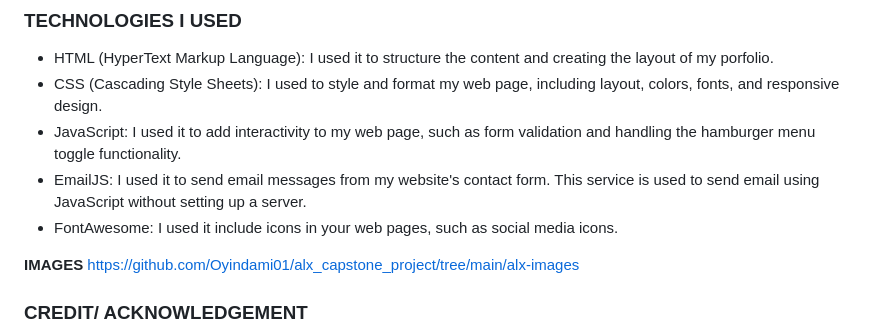
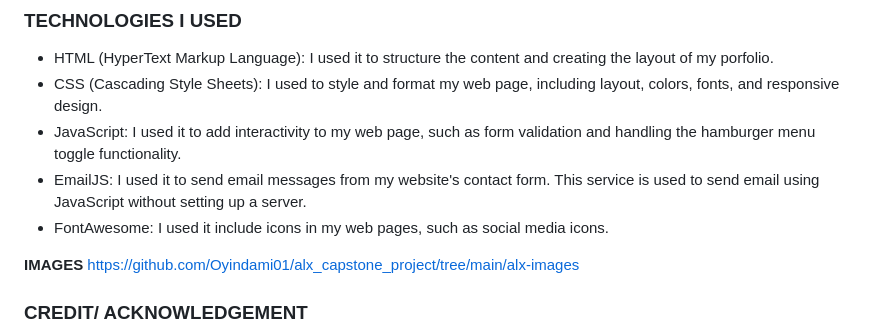
Before and after one commit to Oyindami01/alx_capstone_project, a Markdown page: README.md, the part around the change. Rendered like a GitHub page.

```diff
--- a/README.md
+++ b/README.md
@@ -40,7 +40,7 @@ This process of this project improved my coding skill as a frontend developer.
 - CSS (Cascading Style Sheets): I used to style and format my web page, including layout, colors, fonts, and responsive design.
 - JavaScript:  I used it to add interactivity to my web page, such as form validation and handling the hamburger menu toggle functionality.
 - EmailJS:  I used it to send email messages from my website's contact form.         This service is used to send email using JavaScript without setting up a server.
-- FontAwesome: I used it include icons in your web pages, such as social media icons.
+- FontAwesome: I used it include icons in my web pages, such as social media icons.
 
 **IMAGES**
 https://github.com/Oyindami01/alx_capstone_project/tree/main/alx-images
```
